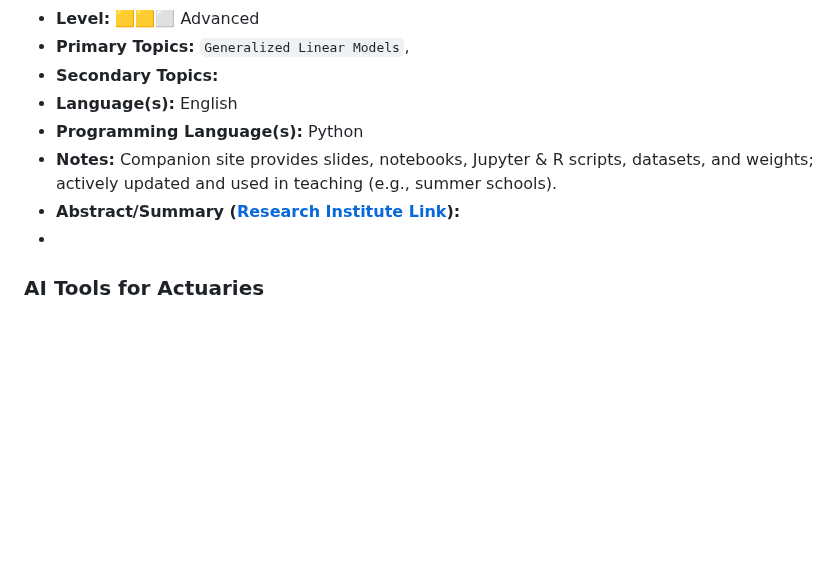
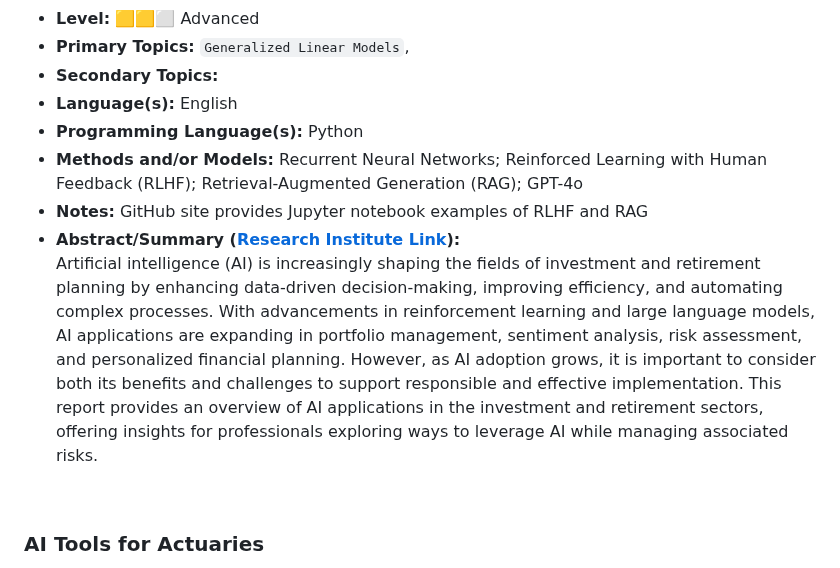
Before and after one commit to IAA-AITF/Actuarial-AI-Case-Studies, a Markdown page: case-studies/README.md, the part around the change. GitHub-like rendering; blank space fills up the shorter version.

```diff
--- a/case-studies/README.md
+++ b/case-studies/README.md
@@ -12,9 +12,11 @@
 - **Secondary Topics:**
 - **Language(s):** English
 - **Programming Language(s):** Python
-- **Notes:** Companion site provides slides, notebooks, Jupyter & R scripts, datasets, and weights; actively updated and used in teaching (e.g., summer schools).
+- **Methods and/or Models:** Recurrent Neural Networks; Reinforced Learning with Human Feedback (RLHF); Retrieval-Augmented Generation (RAG); GPT-4o
+- **Notes:**  GitHub site provides Jupyter notebook examples of RLHF and RAG
 - **Abstract/Summary ([Research Institute Link](https://www.soa.org/resources/research-reports/2025/ai-investment-retirement-risks)):**
-- <br>
+    Artificial intelligence (AI) is increasingly shaping the fields of investment and retirement planning by enhancing data-driven decision-making, improving efficiency, and automating complex processes. With advancements in reinforcement learning and large language models, AI applications are expanding in portfolio management, sentiment analysis, risk assessment, and personalized financial planning. However, as AI adoption grows, it is important to consider both its benefits and challenges to support responsible and effective implementation. This report provides an overview of AI applications in the investment and retirement sectors, offering insights for professionals exploring ways to leverage AI while managing associated risks.
+<br>
 
 ### AI Tools for Actuaries
 - **Author:** Mario V. Wüthrich, Ronald Richman, Benjamin Avanzi, Mathias Lindholm, Marco Maggi, Michael Mayer, Jürg Schelldorfer, Salvatore Scognamiglio
```
